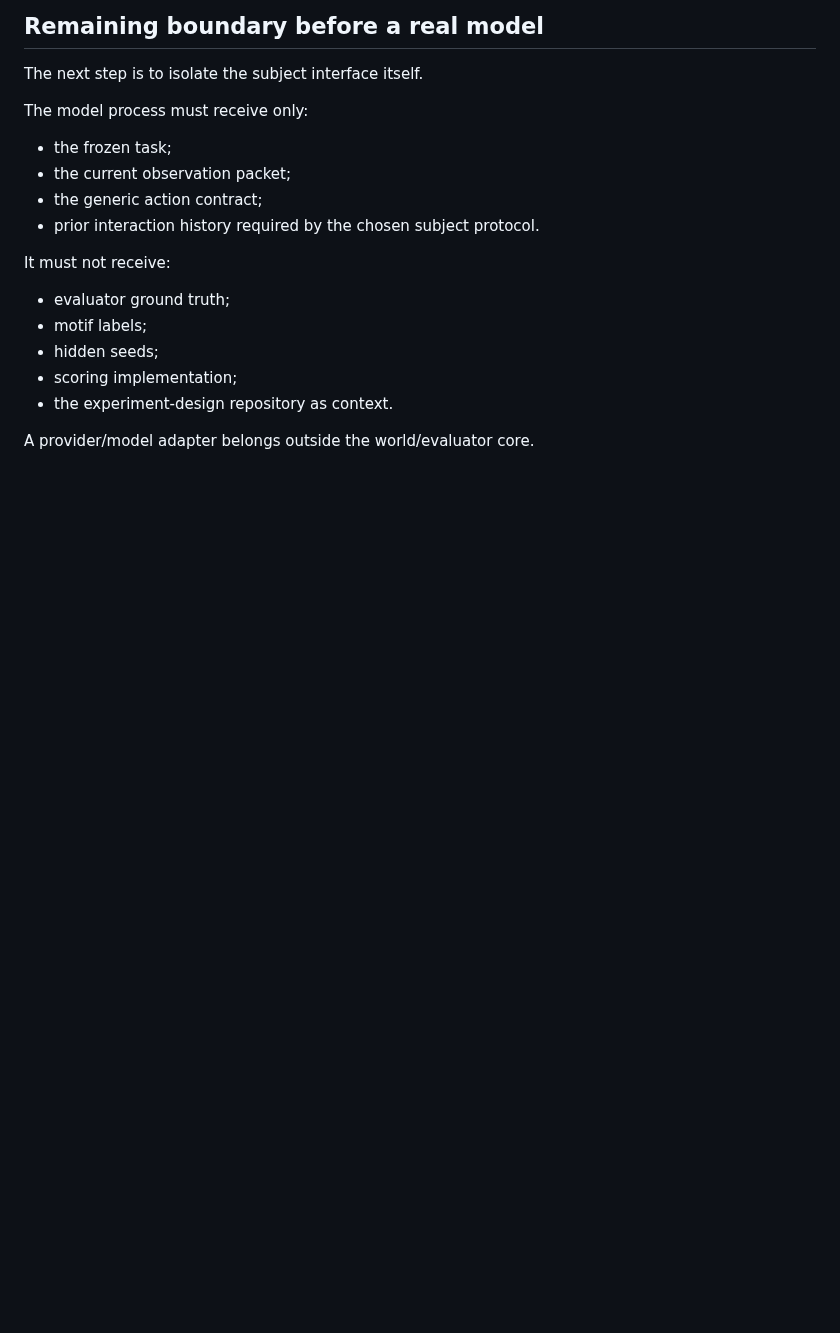
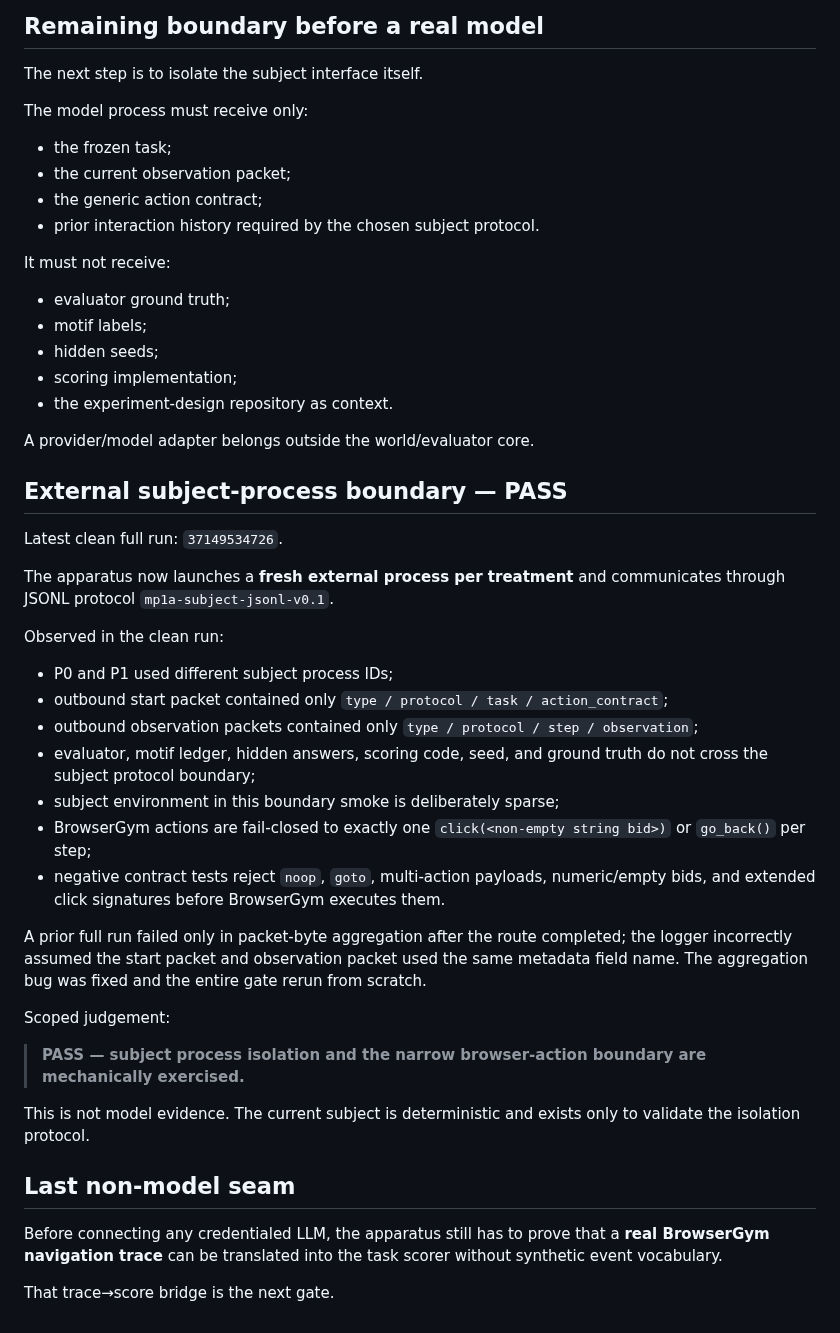
Before and after one commit to Jozzpoly/Shared-Work-Medium-Lab, a Markdown page: experiments/mp1a-pilot-world/README.md, the part around the change. Drawn GitHub-style; blank space fills up the shorter version.

Commit message:
Record external subject boundary PASS and last non-model seam

```diff
--- a/experiments/mp1a-pilot-world/README.md
+++ b/experiments/mp1a-pilot-world/README.md
@@ -191,3 +191,34 @@ It must not receive:
 - the experiment-design repository as context.
 
 A provider/model adapter belongs outside the world/evaluator core.
+
+
+## External subject-process boundary — PASS
+
+Latest clean full run: `37149534726`.
+
+The apparatus now launches a **fresh external process per treatment** and communicates through JSONL protocol `mp1a-subject-jsonl-v0.1`.
+
+Observed in the clean run:
+
+- P0 and P1 used different subject process IDs;
+- outbound start packet contained only `type / protocol / task / action_contract`;
+- outbound observation packets contained only `type / protocol / step / observation`;
+- evaluator, motif ledger, hidden answers, scoring code, seed, and ground truth do not cross the subject protocol boundary;
+- subject environment in this boundary smoke is deliberately sparse;
+- BrowserGym actions are fail-closed to exactly one `click(<non-empty string bid>)` or `go_back()` per step;
+- negative contract tests reject `noop`, `goto`, multi-action payloads, numeric/empty bids, and extended click signatures before BrowserGym executes them.
+
+A prior full run failed only in packet-byte aggregation after the route completed; the logger incorrectly assumed the start packet and observation packet used the same metadata field name. The aggregation bug was fixed and the entire gate rerun from scratch.
+
+Scoped judgement:
+
+> **PASS — subject process isolation and the narrow browser-action boundary are mechanically exercised.**
+
+This is not model evidence. The current subject is deterministic and exists only to validate the isolation protocol.
+
+## Last non-model seam
+
+Before connecting any credentialed LLM, the apparatus still has to prove that a **real BrowserGym navigation trace** can be translated into the task scorer without synthetic event vocabulary.
+
+That trace→score bridge is the next gate.
```
